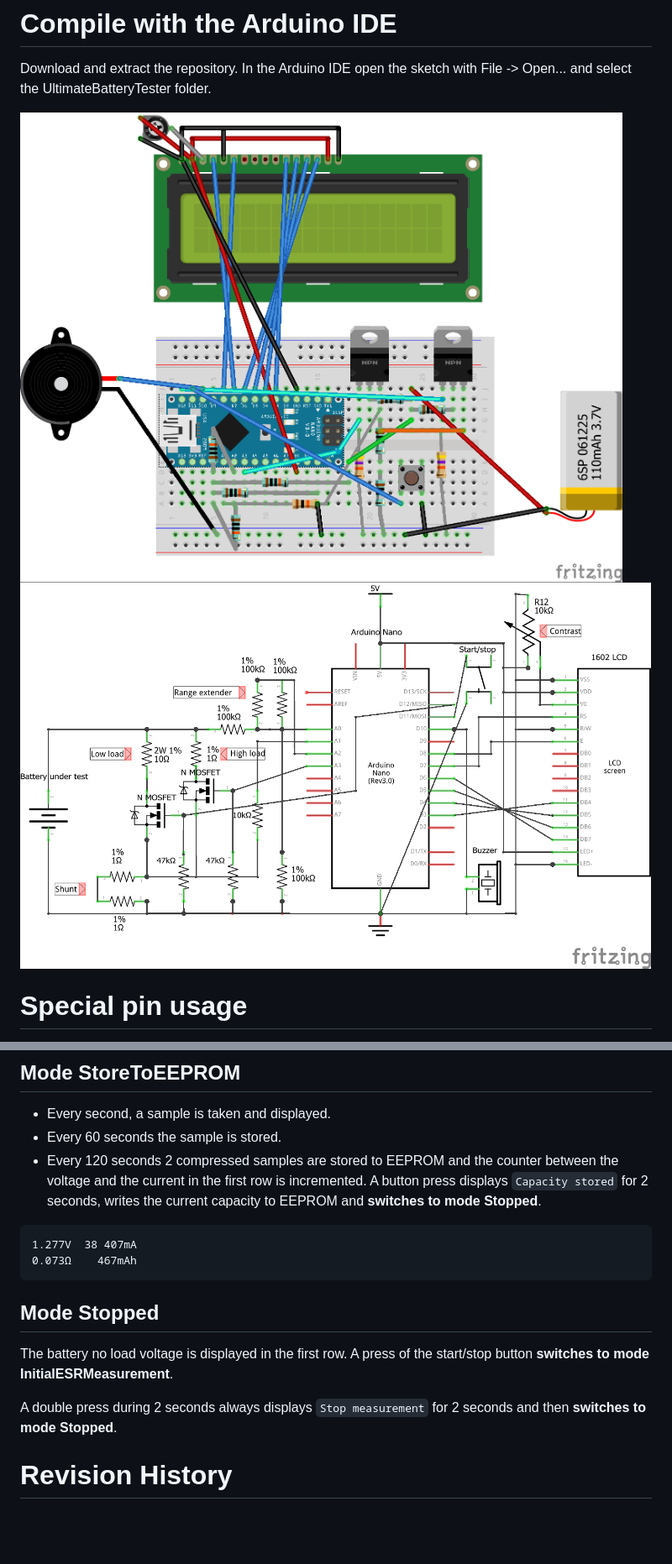
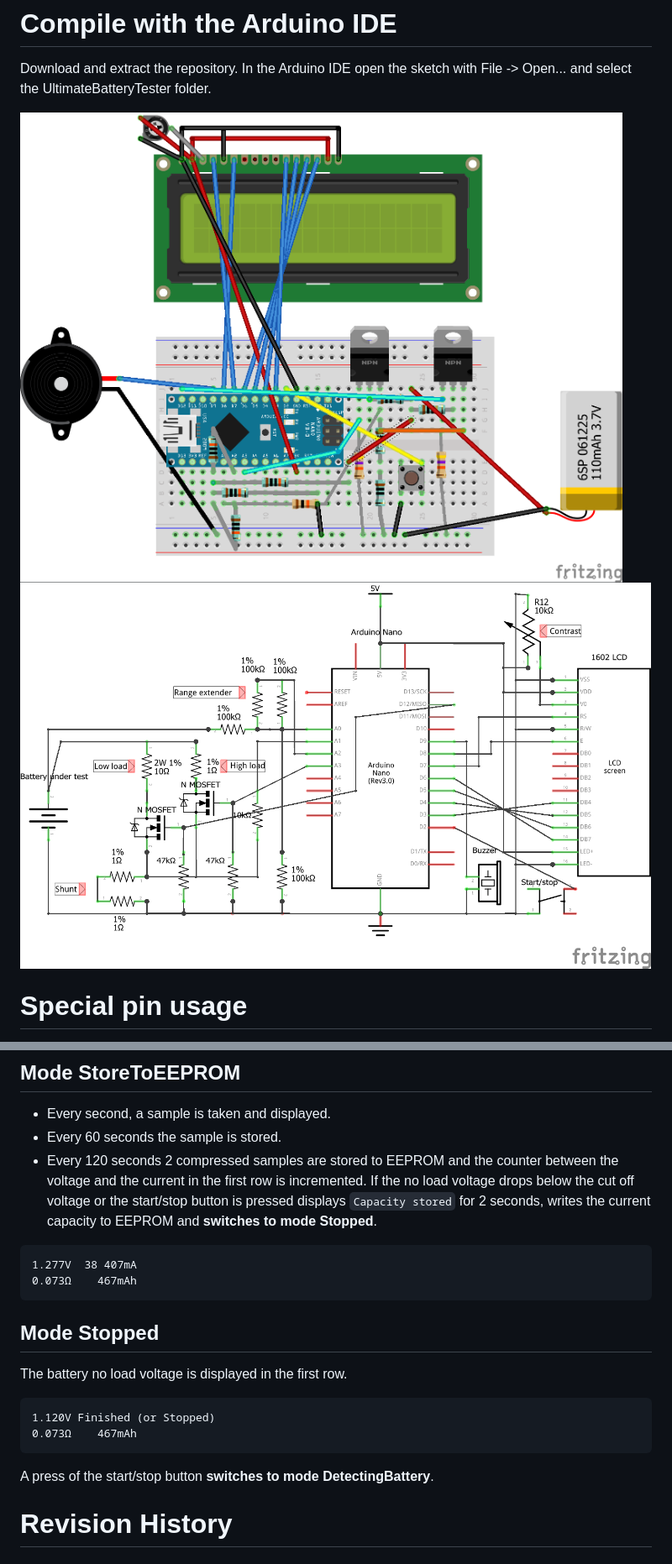
Before and after one commit to ArminJo/Ultimate-Battery-Tester, a Markdown page: README.md, 2 parts joined by grey strips. Shown at 84% size. Drawn GitHub-style; pictures changed too: extras/UltimateBatteryTester_Schaltplan.png, extras/UltimateBatteryTester_Steckplatine.png; blank space fills up the shorter version.

```diff
--- a/README.md
+++ b/README.md
@@ -113,7 +116,7 @@ In the second row the **ESR** and the **difference between the load and no load
 - Every second, a sample is taken and displayed.
 - Every 60 seconds the sample is stored.
 - Every 120 seconds 2 compressed samples are stored to EEPROM and the counter between the voltage and the current in the first row is incremented.
-A button press displays `Capacity stored` for 2 seconds, writes the current capacity to EEPROM and **switches to mode Stopped**.
+If the no load voltage drops below the cut off voltage or the start/stop button is pressed displays `Capacity stored` for 2 seconds, writes the current capacity to EEPROM and **switches to mode Stopped**.
 
 <pre>
 1.277V  38 407mA
@@ -123,9 +126,13 @@ A button press displays `Capacity stored` for 2 seconds, writes the current capa
 
 ## Mode Stopped
 The battery no load voltage is displayed in the first row.
-A press of the start/stop button **switches to mode InitialESRMeasurement**.
 
-A double press during 2 seconds always displays `Stop measurement` for 2 seconds and then **switches to mode Stopped**.
+<pre>
+1.120V Finished (or Stopped)
+0.073&ohm;    467mAh
+</pre>
+
+A press of the start/stop button **switches to mode DetectingBattery**.
 
 
 # Revision History
```
Also changed, not shown: other parts of README.md (+6 -3 lines), 2 other files.
